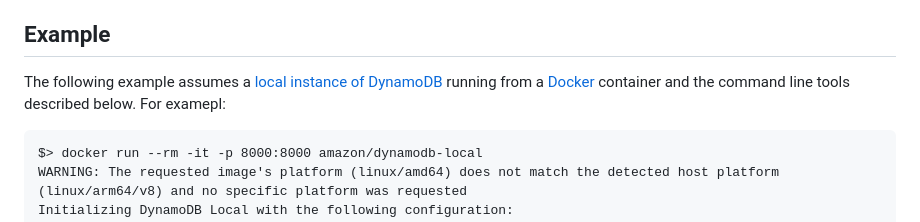
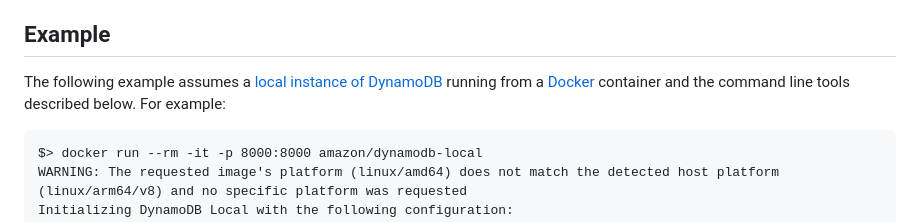
Before and after one commit to aaronland/go-mailinglist, a Markdown page: README.md, the part around the change. Rendered like a GitHub page.

Commit message:
fix typo

````diff
--- a/README.md
+++ b/README.md
@@ -34,7 +34,7 @@ So far this package has been tested with and enables support for loading attachm
 
 ## Example
 
-The following example assumes a [local instance of DynamoDB](https://docs.aws.amazon.com/amazondynamodb/latest/developerguide/DynamoDBLocal.DownloadingAndRunning.html)  running from a [Docker](https://www.docker.com/) container and the command line tools described below. For examepl:
+The following example assumes a [local instance of DynamoDB](https://docs.aws.amazon.com/amazondynamodb/latest/developerguide/DynamoDBLocal.DownloadingAndRunning.html)  running from a [Docker](https://www.docker.com/) container and the command line tools described below. For example:
 
 ```
 $> docker run --rm -it -p 8000:8000 amazon/dynamodb-local
````
